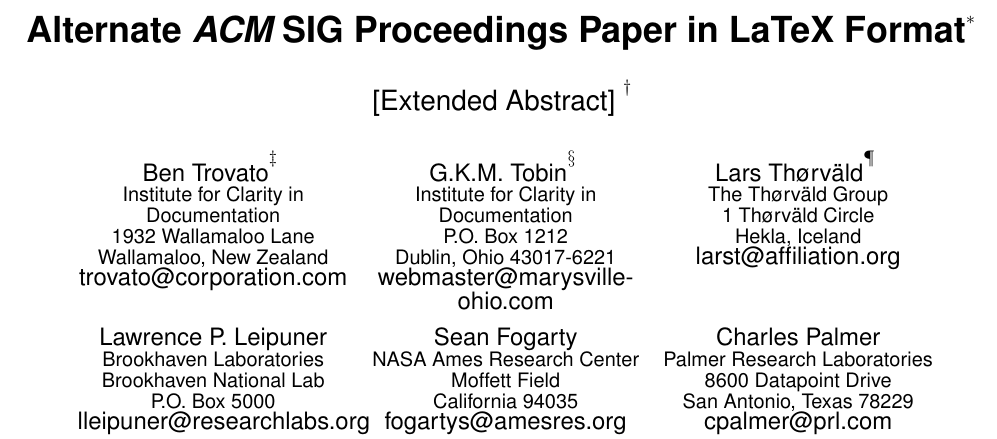
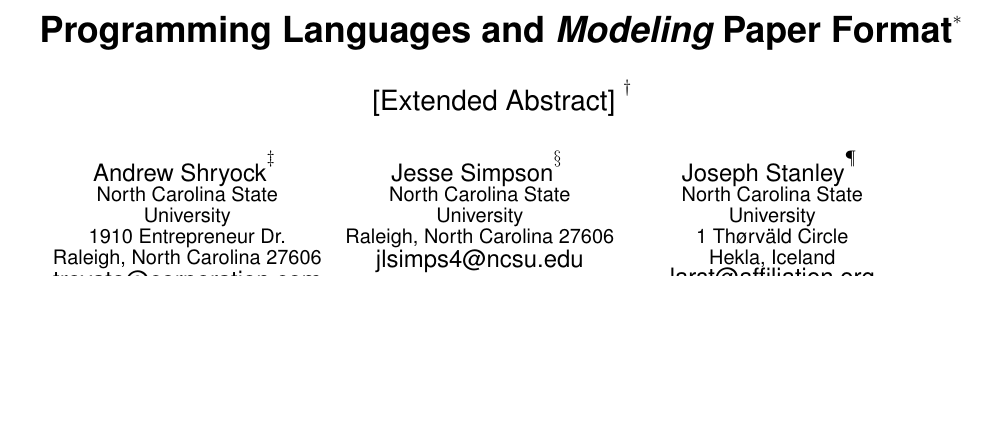
Before and after one commit to jessesimpson36/PLMPaper, a LaTeX paper (sig-alternate-sample.tex): part of page 1 of 4, cut so that both start at the same text, the shorter picture padded with empty space. Compiled offline with pdfLaTeX.

Commit message:
updated title and a few authors

```diff
--- a/sig-alternate-sample.tex
+++ b/sig-alternate-sample.tex
@@ -78,7 +78,7 @@
 %\crdata{0-12345-67-8/90/01}  % Allows default copyright data (0-89791-88-6/97/05) to be over-ridden - IF NEED BE.
 % --- End of Author Metadata ---
 
-\title{Alternate {\ttlit ACM} SIG Proceedings Paper in LaTeX
+\title{Programming Languages and {\ttlit Modeling} Paper
 Format\titlenote{(Produces the permission block, and
 copyright information). For use with
 SIG-ALTERNATE.CLS. Supported by ACM.}}
@@ -112,7 +112,7 @@
 % without further effort on your part as the last section in
 % the body of your article BEFORE References or any Appendices.
 
-\numberofauthors{8} %  in this sample file, there are a *total*
+\numberofauthors{3} %  in this sample file, there are a *total*
 % of EIGHT authors. SIX appear on the 'first-page' (for formatting
 % reasons) and the remaining two appear in the \additionalauthors section.
 %
@@ -129,54 +129,27 @@
 %
 % 1st. author
 \alignauthor
-Ben Trovato\titlenote{Dr.~Trovato insisted his name be first.}\\
-       \affaddr{Institute for Clarity in Documentation}\\
-       \affaddr{1932 Wallamaloo Lane}\\
-       \affaddr{Wallamaloo, New Zealand}\\
+Andrew Shryock\titlenote{Dr.~Trovato insisted his name be first.}\\
+       \affaddr{North Carolina State University}\\
+       \affaddr{1910 Entrepreneur Dr.}\\
+       \affaddr{Raleigh, North Carolina 27606}\\
        \email{trovato@corporation.com}
 % 2nd. author
 \alignauthor
-G.K.M. Tobin\titlenote{The secretary disavows
+Jesse Simpson\titlenote{The secretary disavows
 any knowledge of this author's actions.}\\
-       \affaddr{Institute for Clarity in Documentation}\\
-       \affaddr{P.O. Box 1212}\\
-       \affaddr{Dublin, Ohio 43017-6221}\\
-       \email{webmaster@marysville-ohio.com}
+       \affaddr{North Carolina State University}\\
+       \affaddr{Raleigh, North Carolina 27606}\\
+       \email{jlsimps4@ncsu.edu}
 % 3rd. author
-\alignauthor Lars Th{\o}rv{\"a}ld\titlenote{This author is the
+\alignauthor Joseph Stanley\titlenote{This author is the
 one who did all the really hard work.}\\
-       \affaddr{The Th{\o}rv{\"a}ld Group}\\
+       \affaddr{North Carolina State University}\\
        \affaddr{1 Th{\o}rv{\"a}ld Circle}\\
        \affaddr{Hekla, Iceland}\\
        \email{larst@affiliation.org}
 \and  % use '\and' if you need 'another row' of author names
-% 4th. author
-\alignauthor Lawrence P. Leipuner\\
-       \affaddr{Brookhaven Laboratories}\\
-       \affaddr{Brookhaven National Lab}\\
-       \affaddr{P.O. Box 5000}\\
-       \email{lleipuner@researchlabs.org}
-% 5th. author
-\alignauthor Sean Fogarty\\
-       \affaddr{NASA Ames Research Center}\\
-       \affaddr{Moffett Field}\\
-       \affaddr{California 94035}\\
-       \email{fogartys@amesres.org}
-% 6th. author
-\alignauthor Charles Palmer\\
-       \affaddr{Palmer Research Laboratories}\\
-       \affaddr{8600 Datapoint Drive}\\
-       \affaddr{San Antonio, Texas 78229}\\
-       \email{cpalmer@prl.com}
-}
-% There's nothing stopping you putting the seventh, eighth, etc.
-% author on the opening page (as the 'third row') but we ask,
-% for aesthetic reasons that you place these 'additional authors'
-% in the \additional authors block, viz.
-\additionalauthors{Additional authors: John Smith (The Th{\o}rv{\"a}ld Group,
-email: {\texttt{jsmith@affiliation.org}}) and Julius P.~Kumquat
-(The Kumquat Consortium, email: {\texttt{jpkumquat@consortium.net}}).}
-\date{30 July 1999}
+\date{20 April 2018}}
 % Just remember to make sure that the TOTAL number of authors
 % is the number that will appear on the first page PLUS the
 % number that will appear in the \additionalauthors section.
```
